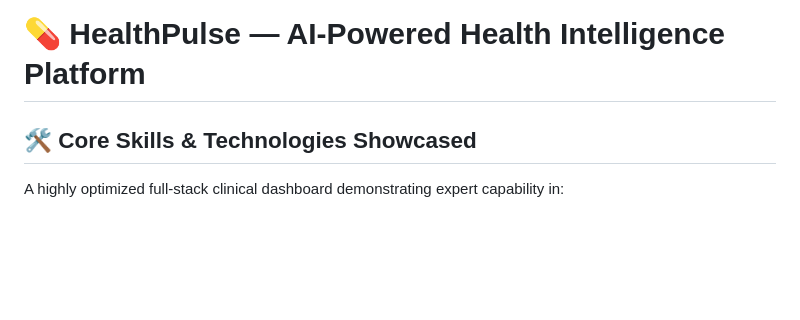
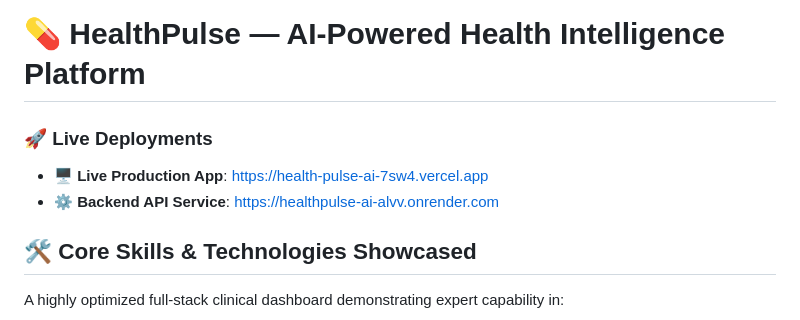
Before and after one commit to Reethikaa05/HealthPulse-AI, a Markdown page: README.md, the part around the change. GitHub-like rendering; blank space fills up the shorter version.

Commit message:
docs: add live production and backend deployment links to README

```diff
--- a/README.md
+++ b/README.md
@@ -1,4 +1,8 @@
 # 💊 HealthPulse — AI-Powered Health Intelligence Platform
+
+### 🚀 Live Deployments
+* **🖥️ Live Production App**: [https://health-pulse-ai-7sw4.vercel.app](https://health-pulse-ai-7sw4.vercel.app)
+* **⚙️ Backend API Service**: [https://healthpulse-ai-alvv.onrender.com](https://healthpulse-ai-alvv.onrender.com)
 
 ## 🛠️ Core Skills & Technologies Showcased
 A highly optimized full-stack clinical dashboard demonstrating expert capability in:
```
